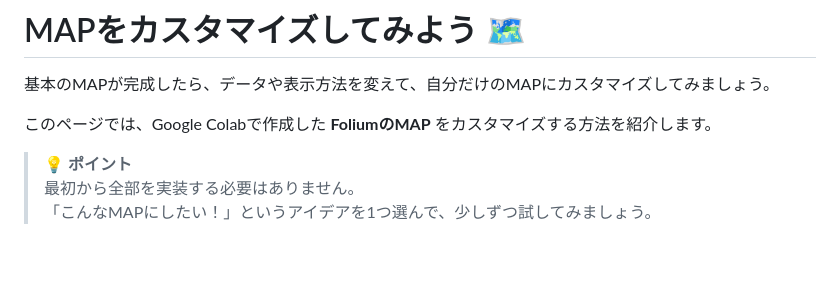
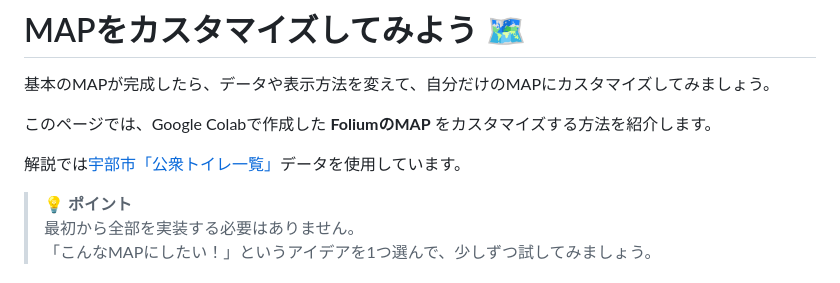
Before and after one commit to crispytaffy/digitech2026, a Markdown page: CUSTOMIZE.md, the part around the change. Rendered like a GitHub page; blank space fills up the shorter version.

Commit message:
Update a file

```diff
--- a/CUSTOMIZE.md
+++ b/CUSTOMIZE.md
@@ -4,6 +4,8 @@
 
 このページでは、Google Colabで作成した **FoliumのMAP**
 をカスタマイズする方法を紹介します。
+
+解説では[宇部市「公衆トイレ一覧」](https://yamaguchi-opendata.jp/ckan/dataset/352021_ubetoile)データを使用しています。
 
 > 💡 **ポイント**\
 > 最初から全部を実装する必要はありません。\
```
